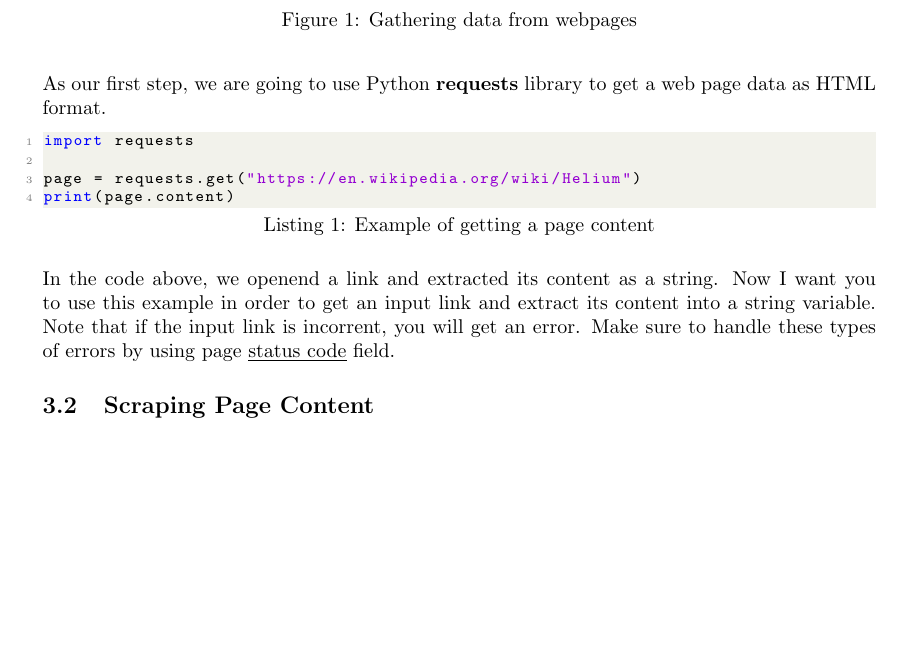
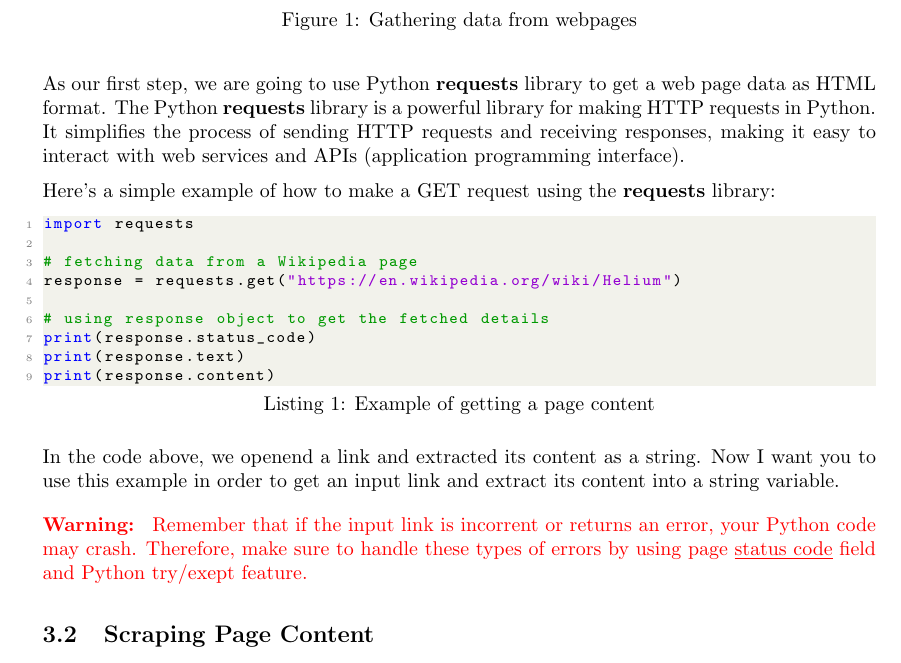
Before and after one commit to amirhnajafiz/pbft, a LaTeX paper (web-scraping-from-wikipedia/main.tex): part of page 2 of 2 before the commit and part of page 2 of 3 after it, cut so that both start at the same text, the shorter picture padded with empty space. Compiled offline with pdfLaTeX.

Commit message:
update: main.tex

```diff
--- a/web-scraping-from-wikipedia/main.tex
+++ b/web-scraping-from-wikipedia/main.tex
@@ -22,3 +22,6 @@
 \definecolor{codegray}{rgb}{0.5,0.5,0.5}
 \definecolor{codepurple}{rgb}{0.58,0,0.82}
 \definecolor{backcolour}{rgb}{0.95,0.95,0.92}
+
+% Define warning environment
+\newenvironment{warning}{
@@ -112,17 +123,30 @@ In Figure~\ref{fig:webpages}, you can see the process of fetching data from web
 \end{figure}
 
 As our first step, we are going to use Python \textbf{requests} library to get a web page data as HTML format.
+The Python \textbf{requests}  library is a powerful library for making HTTP requests in Python.
+It simplifies the process of sending HTTP requests and receiving responses, making it easy to interact with web services and APIs (application programming interface).
+
+Here's a simple example of how to make a GET request using the \textbf{requests} library:
 
 \begin{lstlisting}[language=Python, caption=Example of getting a page content]
 import requests
 
-page = requests.get("https://en.wikipedia.org/wiki/Helium")
-print(page.content)
+# fetching data from a Wikipedia page
+response = requests.get("https://en.wikipedia.org/wiki/Helium")
+
+# using response object to get the fetched details
+print(response.status_code)
+print(response.text)
+print(response.content)
 \end{lstlisting}
 
-In the code above, we openend a link and extracted its content as a string. Now I want you to use this example
-in order to get an input link and extract its content into a string variable. Note that if the input link is incorrent, you will get
-an error. Make sure to handle these types of errors by using page \underline{status code} field.
+In the code above, we openend a link and extracted its content as a string.
+Now I want you to use this example in order to get an input link and extract its content into a string variable.
+
+\begin{warning}
+Remember that if the input link is incorrent or returns an error, your Python code may crash.
+Therefore, make sure to handle these types of errors by using page \underline{status code} field and Python try/exept feature.
+\end{warning}
 
 \subsection{Scraping Page Content}
 Now we need to use Python beautiful soup library in order to parse HTML content in to a list of paragraphs.
```
Also changed, not shown: web-scraping-from-wikipedia/main.pdf, web-scraping-from-wikipedia/main.tex (8 more changed lines).
